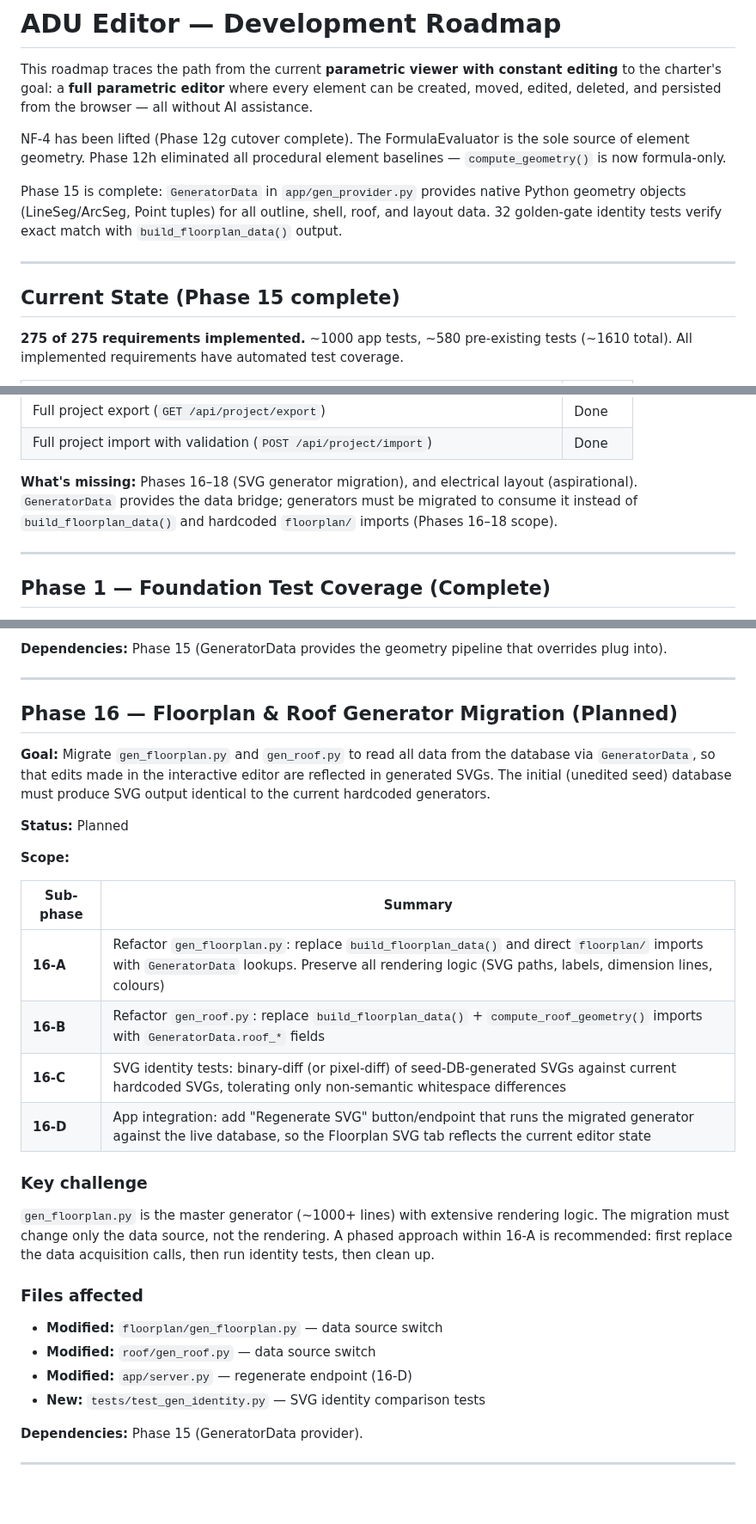
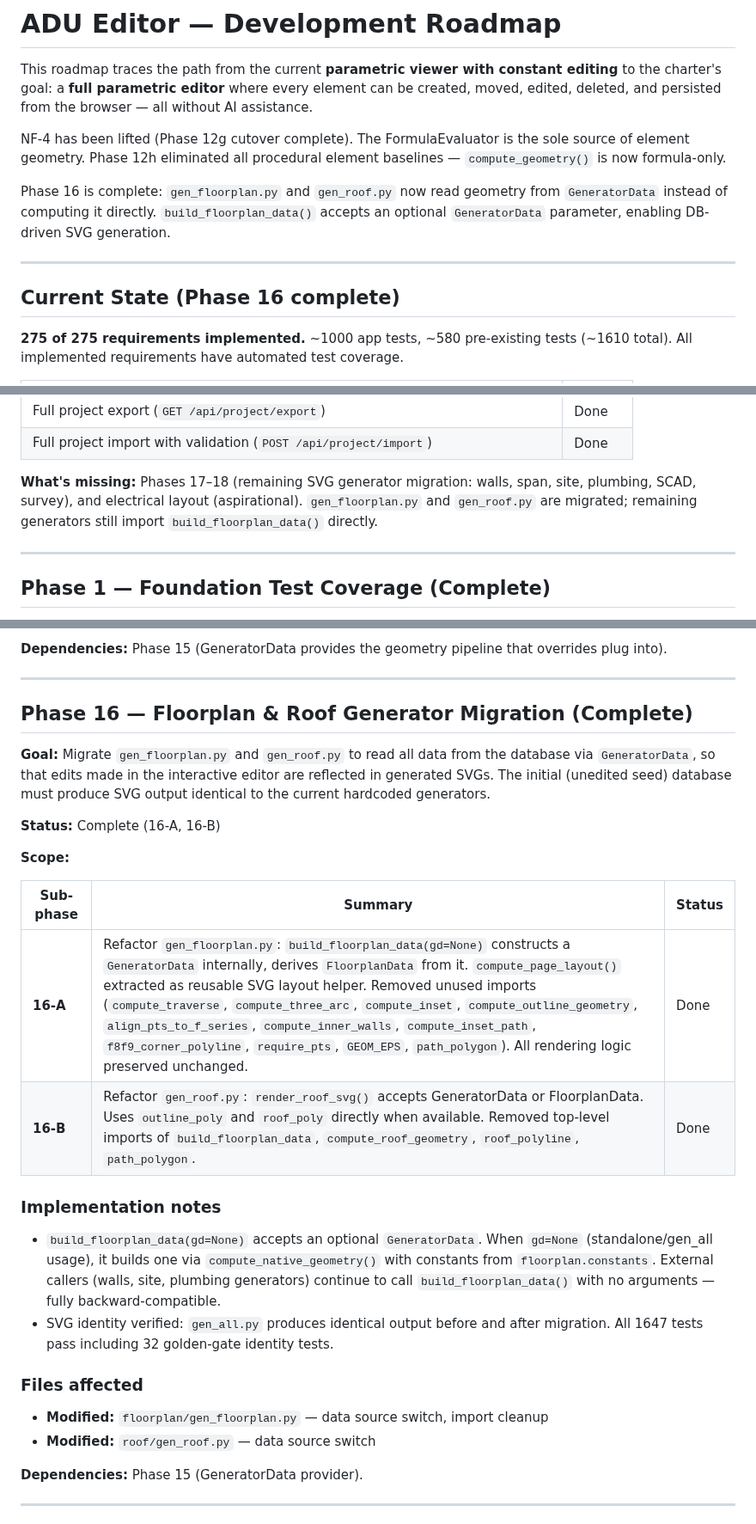
Before and after one commit to MangoCats/guesthouse, a Markdown page: app/ROADMAP.md, 3 parts joined by grey strips. Shown at 86% size. GitHub-like rendering; blank space fills up the shorter version.

Commit message:
Update ROADMAP.md: Phase 16 complete

```diff
--- a/app/ROADMAP.md
+++ b/app/ROADMAP.md
@@ -9,14 +9,13 @@ NF-4 has been lifted (Phase 12g cutover complete).  The FormulaEvaluator
 is the sole source of element geometry.  Phase 12h eliminated all procedural
 element baselines — `compute_geometry()` is now formula-only.
 
-Phase 15 is complete: `GeneratorData` in `app/gen_provider.py` provides
-native Python geometry objects (LineSeg/ArcSeg, Point tuples) for all
-outline, shell, roof, and layout data.  32 golden-gate identity tests
-verify exact match with `build_floorplan_data()` output.
+Phase 16 is complete: `gen_floorplan.py` and `gen_roof.py` now read geometry
+from `GeneratorData` instead of computing it directly.  `build_floorplan_data()`
+accepts an optional `GeneratorData` parameter, enabling DB-driven SVG generation.
 
 ---
 
-## Current State (Phase 15 complete)
+## Current State (Phase 16 complete)
 
 **275 of 275 requirements implemented.**  ~1000 app tests, ~580 pre-existing
 tests (~1610 total).  All implemented requirements have automated test coverage.
@@ -138,10 +137,10 @@ tests (~1610 total).  All implemented requirements have automated test coverage.
 | Full project export (`GET /api/project/export`) | Done |
 | Full project import with validation (`POST /api/project/import`) | Done |
 
-**What's missing:** Phases 16–18 (SVG generator migration), and electrical
-layout (aspirational).  `GeneratorData` provides the data bridge; generators
-must be migrated to consume it instead of `build_floorplan_data()` and
-hardcoded `floorplan/` imports (Phases 16–18 scope).
+**What's missing:** Phases 17–18 (remaining SVG generator migration: walls,
+span, site, plumbing, SCAD, survey), and electrical layout (aspirational).
+`gen_floorplan.py` and `gen_roof.py` are migrated; remaining generators still
+import `build_floorplan_data()` directly.
 
 ---
 
@@ -1031,37 +1030,36 @@ that overrides plug into).
 
 ---
 
-## Phase 16 — Floorplan & Roof Generator Migration (Planned)
+## Phase 16 — Floorplan & Roof Generator Migration (Complete)
 
 **Goal:** Migrate `gen_floorplan.py` and `gen_roof.py` to read all data from
 the database via `GeneratorData`, so that edits made in the interactive editor
 are reflected in generated SVGs.  The initial (unedited seed) database must
 produce SVG output identical to the current hardcoded generators.
 
-**Status:** Planned
+**Status:** Complete (16-A, 16-B)
 
 **Scope:**
 
-| Sub-phase | Summary |
-|-----------|---------|
-| **16-A** | Refactor `gen_floorplan.py`: replace `build_floorplan_data()` and direct `floorplan/` imports with `GeneratorData` lookups.  Preserve all rendering logic (SVG paths, labels, dimension lines, colours) |
-| **16-B** | Refactor `gen_roof.py`: replace `build_floorplan_data()` + `compute_roof_geometry()` imports with `GeneratorData.roof_*` fields |
-| **16-C** | SVG identity tests: binary-diff (or pixel-diff) of seed-DB-generated SVGs against current hardcoded SVGs, tolerating only non-semantic whitespace differences |
-| **16-D** | App integration: add "Regenerate SVG" button/endpoint that runs the migrated generator against the live database, so the Floorplan SVG tab reflects the current editor state |
+| Sub-phase | Summary | Status |
+|-----------|---------|--------|
+| **16-A** | Refactor `gen_floorplan.py`: `build_floorplan_data(gd=None)` constructs a `GeneratorData` internally, derives `FloorplanData` from it.  `compute_page_layout()` extracted as reusable SVG layout helper.  Removed unused imports (`compute_traverse`, `compute_three_arc`, `compute_inset`, `compute_outline_geometry`, `align_pts_to_f_series`, `compute_inner_walls`, `compute_inset_path`, `f8f9_corner_polyline`, `require_pts`, `GEOM_EPS`, `path_polygon`).  All rendering logic preserved unchanged. | Done |
+| **16-B** | Refactor `gen_roof.py`: `render_roof_svg()` accepts GeneratorData or FloorplanData.  Uses `outline_poly` and `roof_poly` directly when available.  Removed top-level imports of `build_floorplan_data`, `compute_roof_geometry`, `roof_polyline`, `path_polygon`. | Done |
 
-### Key challenge
+### Implementation notes
 
-`gen_floorplan.py` is the master generator (~1000+ lines) with extensive
-rendering logic.  The migration must change only the data source, not the
-rendering.  A phased approach within 16-A is recommended: first replace the
-data acquisition calls, then run identity tests, then clean up.
+- `build_floorplan_data(gd=None)` accepts an optional `GeneratorData`.  When
+  `gd=None` (standalone/gen_all usage), it builds one via
+  `compute_native_geometry()` with constants from `floorplan.constants`.
+  External callers (walls, site, plumbing generators) continue to call
+  `build_floorplan_data()` with no arguments — fully backward-compatible.
+- SVG identity verified: `gen_all.py` produces identical output before and
+  after migration.  All 1647 tests pass including 32 golden-gate identity tests.
 
 ### Files affected
 
-- **Modified:** `floorplan/gen_floorplan.py` — data source switch
+- **Modified:** `floorplan/gen_floorplan.py` — data source switch, import cleanup
 - **Modified:** `roof/gen_roof.py` — data source switch
-- **Modified:** `app/server.py` — regenerate endpoint (16-D)
-- **New:** `tests/test_gen_identity.py` — SVG identity comparison tests
 
 **Dependencies:** Phase 15 (GeneratorData provider).
 
```
